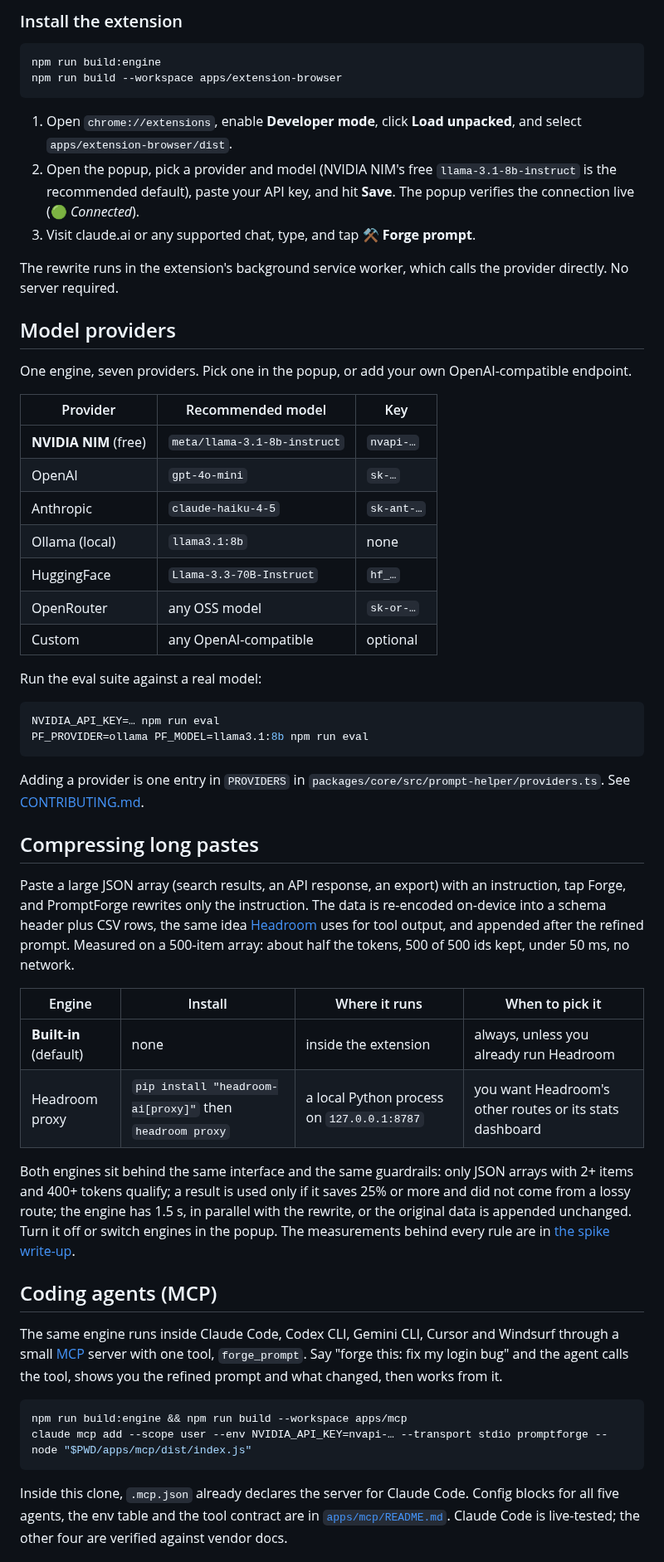
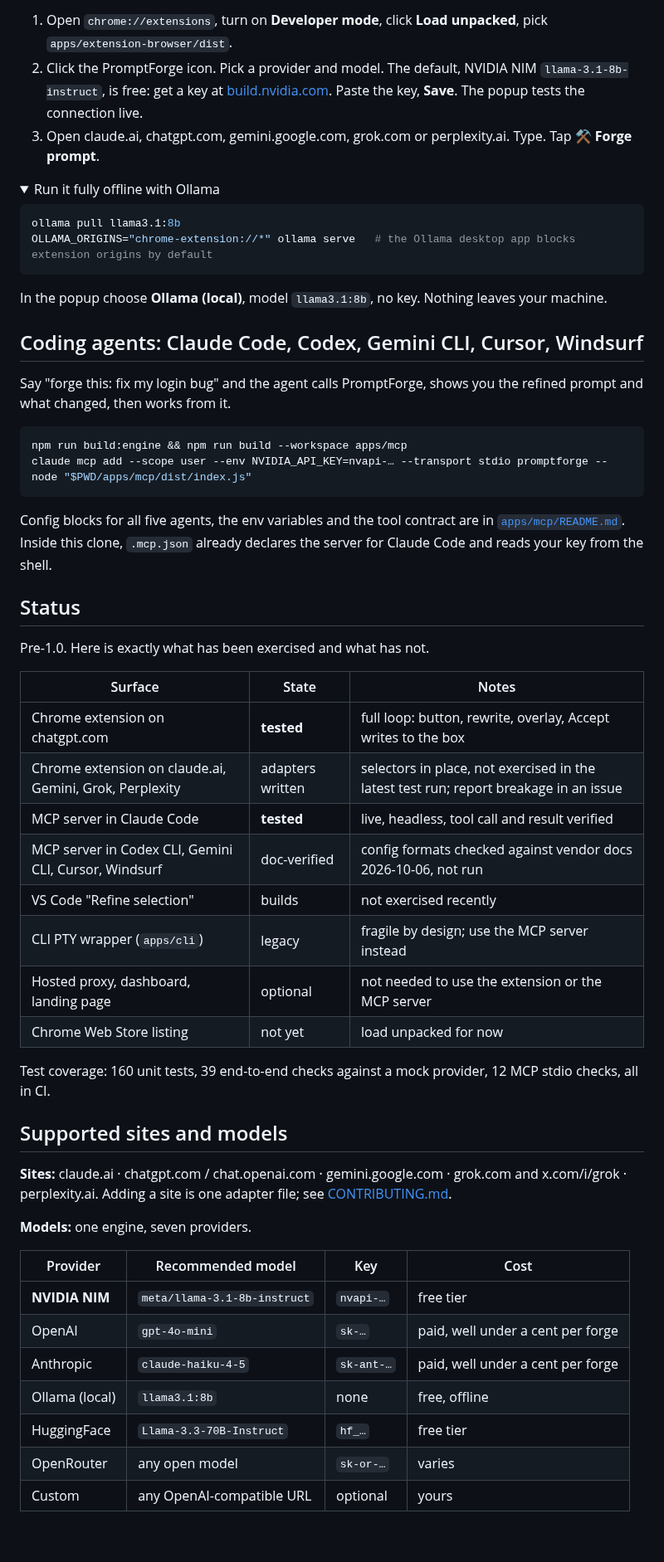
Before and after one commit to Balaji91221/promptforge, a Markdown page: README.md, the part around one of its changes. Shown at 83% size. GitHub-like rendering; folded sections open; blank space fills up the shorter version.

````diff
--- a/README.md
+++ b/README.md
@@ -55,59 +55,61 @@ npm run eval        # meta-prompt eval suite (dry run without a key)
 ```
 
-### Install the extension
+1. Open `chrome://extensions`, turn on **Developer mode**, click **Load unpacked**, pick `apps/extension-browser/dist`.
+2. Click the PromptForge icon. Pick a provider and model. The default, NVIDIA NIM `llama-3.1-8b-instruct`, is free: get a key at [build.nvidia.com](https://build.nvidia.com). Paste the key, **Save**. The popup tests the connection live.
+3. Open claude.ai, chatgpt.com, gemini.google.com, grok.com or perplexity.ai. Type. Tap **⚒ Forge prompt**.
+
+<details>
+<summary>Run it fully offline with Ollama</summary>
 
 ```bash
-npm run build:engine
-npm run build --workspace apps/extension-browser
+ollama pull llama3.1:8b
+OLLAMA_ORIGINS="chrome-extension://*" ollama serve   # the Ollama desktop app blocks extension origins by default
 ```
 
-1. Open `chrome://extensions`, enable **Developer mode**, click **Load unpacked**, and select `apps/extension-browser/dist`.
-2. Open the popup, pick a provider and model (NVIDIA NIM's free `llama-3.1-8b-instruct` is the recommended default), paste your API key, and hit **Save**. The popup verifies the connection live (🟢 *Connected*).
-3. Visit claude.ai or any supported chat, type, and tap **⚒ Forge prompt**.
+In the popup choose **Ollama (local)**, model `llama3.1:8b`, no key. Nothing leaves your machine.
+</details>
 
-The rewrite runs in the extension's background service worker, which calls the provider directly. No server required.
+## Coding agents: Claude Code, Codex, Gemini CLI, Cursor, Windsurf
 
-## Model providers
-
-One engine, seven providers. Pick one in the popup, or add your own OpenAI-compatible endpoint.
-
-| Provider | Recommended model | Key |
-|---|---|---|
-| **NVIDIA NIM** (free) | `meta/llama-3.1-8b-instruct` | `nvapi-…` |
-| OpenAI | `gpt-4o-mini` | `sk-…` |
-| Anthropic | `claude-haiku-4-5` | `sk-ant-…` |
-| Ollama (local) | `llama3.1:8b` | none |
-| HuggingFace | `Llama-3.3-70B-Instruct` | `hf_…` |
-| OpenRouter | any OSS model | `sk-or-…` |
-| Custom | any OpenAI-compatible | optional |
-
-Run the eval suite against a real model:
-
-```bash
-NVIDIA_API_KEY=… npm run eval
-PF_PROVIDER=ollama PF_MODEL=llama3.1:8b npm run eval
-```
-
-Adding a provider is one entry in `PROVIDERS` in `packages/core/src/prompt-helper/providers.ts`. See [CONTRIBUTING.md](CONTRIBUTING.md#add-a-model-provider).
-
-## Compressing long pastes
-
-Paste a large JSON array (search results, an API response, an export) with an instruction, tap Forge, and PromptForge rewrites only the instruction. The data is re-encoded on-device into a schema header plus CSV rows, the same idea [Headroom](https://github.com/headroomlabs-ai/headroom) uses for tool output, and appended after the refined prompt. Measured on a 500-item array: about half the tokens, 500 of 500 ids kept, under 50 ms, no network.
-
-| Engine | Install | Where it runs | When to pick it |
-|---|---|---|---|
-| **Built-in** (default) | none | inside the extension | always, unless you already run Headroom |
-| Headroom proxy | `pip install "headroom-ai[proxy]"` then `headroom proxy` | a local Python process on `127.0.0.1:8787` | you want Headroom's other routes or its stats dashboard |
-
-Both engines sit behind the same interface and the same guardrails: only JSON arrays with 2+ items and 400+ tokens qualify; a result is used only if it saves 25% or more and did not come from a lossy route; the engine has 1.5 s, in parallel with the rewrite, or the original data is appended unchanged. Turn it off or switch engines in the popup. The measurements behind every rule are in [the spike write-up](docs/spikes/2026-09-09-headroom-compress.md).
-
-## Coding agents (MCP)
-
-The same engine runs inside Claude Code, Codex CLI, Gemini CLI, Cursor and Windsurf through a small [MCP](https://modelcontextprotocol.io) server with one tool, `forge_prompt`. Say "forge this: fix my login bug" and the agent calls the tool, shows you the refined prompt and what changed, then works from it.
+Say "forge this: fix my login bug" and the agent calls PromptForge, shows you the refined prompt and what changed, then works from it.
 
 ```bash
 npm run build:engine && npm run build --workspace apps/mcp
 claude mcp add --scope user --env NVIDIA_API_KEY=nvapi-… --transport stdio promptforge -- node "$PWD/apps/mcp/dist/index.js"
 ```
 
-Inside this clone, `.mcp.json` already declares the server for Claude Code. Config blocks for all five agents, the env table and the tool contract are in [`apps/mcp/README.md`](apps/mcp/README.md). Claude Code is live-tested; the other four are verified against vendor docs.
+Config blocks for all five agents, the env variables and the tool contract are in [`apps/mcp/README.md`](apps/mcp/README.md). Inside this clone, `.mcp.json` already declares the server for Claude Code and reads your key from the shell.
+
+## Status
+
+Pre-1.0. Here is exactly what has been exercised and what has not.
+
+| Surface | State | Notes |
+|---|---|---|
+| Chrome extension on chatgpt.com | **tested** | full loop: button, rewrite, overlay, Accept writes to the box |
+| Chrome extension on claude.ai, Gemini, Grok, Perplexity | adapters written | selectors in place, not exercised in the latest test run; report breakage in an issue |
+| MCP server in Claude Code | **tested** | live, headless, tool call and result verified |
+| MCP server in Codex CLI, Gemini CLI, Cursor, Windsurf | doc-verified | config formats checked against vendor docs 2026-10-06, not run |
+| VS Code "Refine selection" | builds | not exercised recently |
+| CLI PTY wrapper (`apps/cli`) | legacy | fragile by design; use the MCP server instead |
+| Hosted proxy, dashboard, landing page | optional | not needed to use the extension or the MCP server |
+| Chrome Web Store listing | not yet | load unpacked for now |
+
+Test coverage: 160 unit tests, 39 end-to-end checks against a mock provider, 12 MCP stdio checks, all in CI.
+
+## Supported sites and models
+
+**Sites:** claude.ai · chatgpt.com / chat.openai.com · gemini.google.com · grok.com and x.com/i/grok · perplexity.ai. Adding a site is one adapter file; see [CONTRIBUTING.md](CONTRIBUTING.md#add-a-chat-platform-adapter).
+
+**Models:** one engine, seven providers.
+
+| Provider | Recommended model | Key | Cost |
+|---|---|---|---|
+| **NVIDIA NIM** | `meta/llama-3.1-8b-instruct` | `nvapi-…` | free tier |
+| OpenAI | `gpt-4o-mini` | `sk-…` | paid, well under a cent per forge |
+| Anthropic | `claude-haiku-4-5` | `sk-ant-…` | paid, well under a cent per forge |
+| Ollama (local) | `llama3.1:8b` | none | free, offline |
+| HuggingFace | `Llama-3.3-70B-Instruct` | `hf_…` | free tier |
+| OpenRouter | any open model | `sk-or-…` | varies |
+| Custom | any OpenAI-compatible URL | optional | yours |
+
````
Also changed, not shown: other parts of README.md (+93 -70 lines), CONTRIBUTING.md (+24 -1 lines), docs/LAUNCH.md (added, +102 -0 lines), docs/assets/forge-chatgpt.png (added), docs/assets/popup.png (added), 3 other files.
